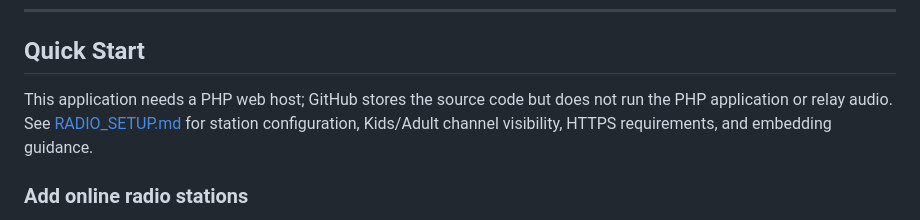
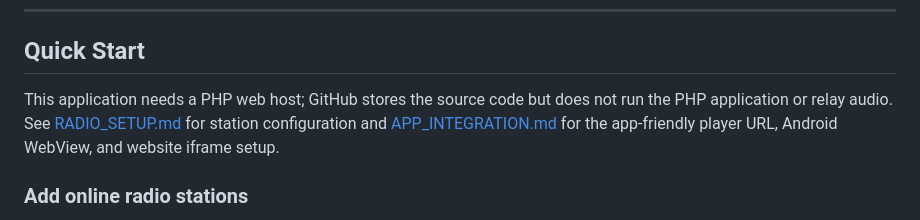
Before and after one commit to bitsbb01/Radio_Broadcaster, a Markdown page: README.md, the part around the change. Drawn GitHub-style.

Commit message:
Link app integration guide from README

```diff
--- a/README.md
+++ b/README.md
@@ -38,7 +38,7 @@ The upstream PawTunes project provides the web player, station management panel,
 
 ## Quick Start
 
-This application needs a PHP web host; GitHub stores the source code but does not run the PHP application or relay audio. See [RADIO_SETUP.md](RADIO_SETUP.md) for station configuration, Kids/Adult channel visibility, HTTPS requirements, and embedding guidance.
+This application needs a PHP web host; GitHub stores the source code but does not run the PHP application or relay audio. See [RADIO_SETUP.md](RADIO_SETUP.md) for station configuration and [APP_INTEGRATION.md](APP_INTEGRATION.md) for the app-friendly player URL, Android WebView, and website iframe setup.
 
 ### Add online radio stations
 
```
